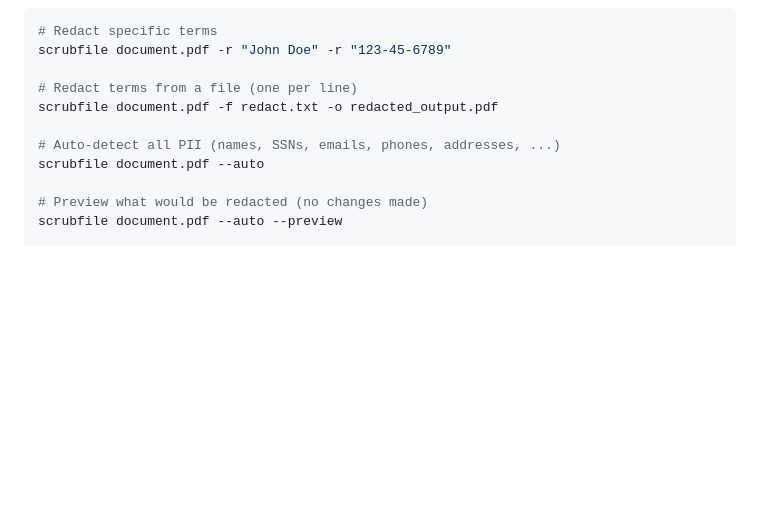
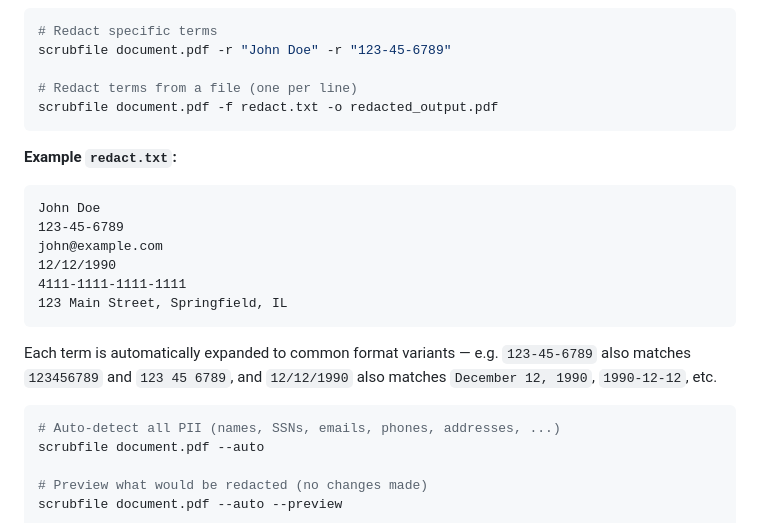
Before and after one commit to scrubfile/scrubfile, a Markdown page: README.md, the part around the change. GitHub-like rendering; blank space fills up the shorter version.

Commit message:
docs: add redact.txt example with term expansion note
Co-authored-by: Copilot <223556219+Copilot@users.noreply.github.com>

````diff
--- a/README.md
+++ b/README.md
@@ -43,7 +43,22 @@ scrubfile document.pdf -r "John Doe" -r "123-45-6789"
 
 # Redact terms from a file (one per line)
 scrubfile document.pdf -f redact.txt -o redacted_output.pdf
+```
 
+**Example `redact.txt`:**
+
+```text
+John Doe
+123-45-6789
+john@example.com
+12/12/1990
+4111-1111-1111-1111
+123 Main Street, Springfield, IL
+```
+
+Each term is automatically expanded to common format variants — e.g. `123-45-6789` also matches `123456789` and `123 45 6789`, and `12/12/1990` also matches `December 12, 1990`, `1990-12-12`, etc.
+
+```bash
 # Auto-detect all PII (names, SSNs, emails, phones, addresses, ...)
 scrubfile document.pdf --auto
 
````
